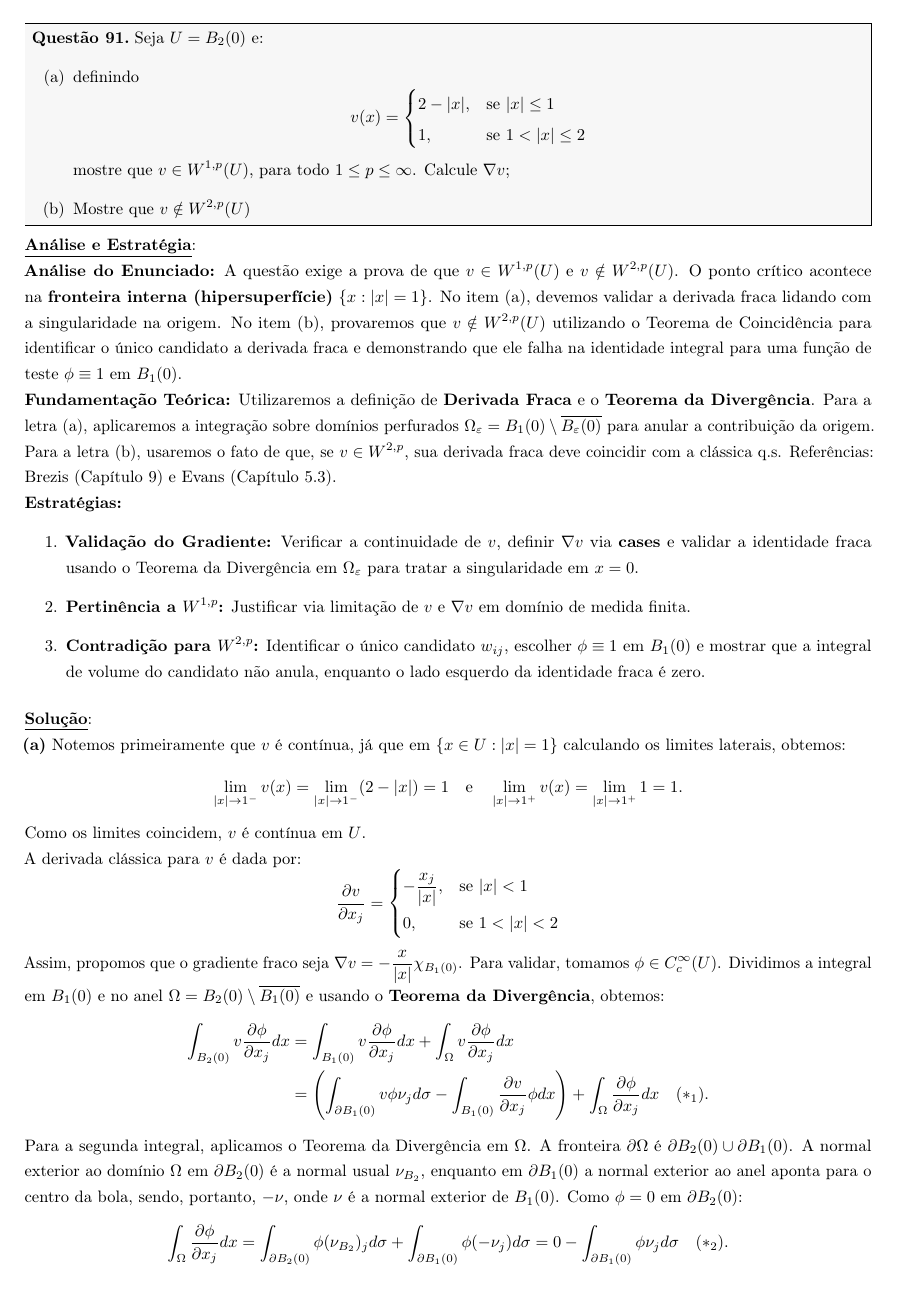
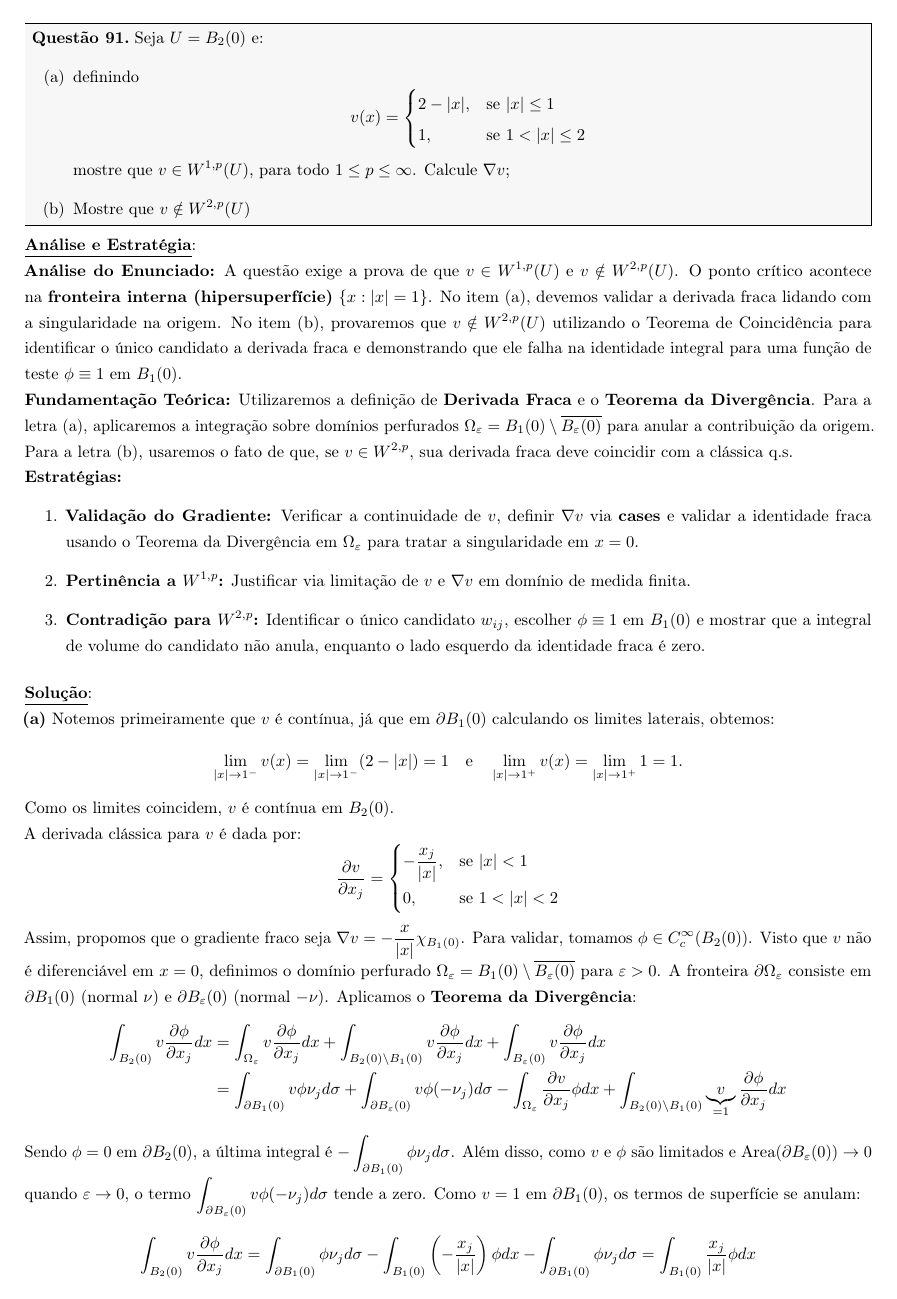
Before and after one commit to anselmolopes/solucoes_edp_2026.1, a LaTeX document (solucao_sobolev.tex): page 11 of 12 before the commit and page 11 of 13 after it. Compiled offline with pdfLaTeX.

Commit message:
Atualizacao de progresso via TeXstudio

```diff
--- a/solucao_sobolev.tex
+++ b/solucao_sobolev.tex
@@ -420,7 +419,7 @@ Para a resolução da Questão 91, utilizaremos o seguinte resultado fundamental
 	A questão exige a prova de que $v \in W^{1,p}(U)$ e $v \notin W^{2,p}(U)$. O ponto crítico acontece na \textbf{fronteira interna (hipersuperfície)} $\{x : |x|=1\}$. No item (a), devemos validar a derivada fraca lidando com a singularidade na origem. No item (b), provaremos que $v \notin W^{2,p}(U)$ utilizando o Teorema de Coincidência para identificar o único candidato a derivada fraca e demonstrando que ele falha na identidade integral para uma função de teste $\phi \equiv 1$ em $B_1(0)$.
 
 	\textbf{Fundamentação Teórica:}
-	Utilizaremos a definição de \textbf{Derivada Fraca} e o \textbf{Teorema da Divergência}. Para a letra (a), aplicaremos a integração sobre domínios perfurados $\Omega_\varepsilon = B_1(0) \setminus \overline{B_\varepsilon(0)}$ para anular a contribuição da origem. Para a letra (b), usaremos o fato de que, se $v \in W^{2,p}$, sua derivada fraca deve coincidir com a clássica q.s. Referências: Brezis (Capítulo 9) e Evans (Capítulo 5.3).
+	Utilizaremos a definição de \textbf{Derivada Fraca} e o \textbf{Teorema da Divergência}. Para a letra (a), aplicaremos a integração sobre domínios perfurados $\Omega_\varepsilon = B_1(0) \setminus \overline{B_\varepsilon(0)}$ para anular a contribuição da origem. Para a letra (b), usaremos o fato de que, se $v \in W^{2,p}$, sua derivada fraca deve coincidir com a clássica q.s.
 
 	\textbf{Estratégias:}
 	\begin{enumerate}
@@ -431,38 +430,40 @@ Para a resolução da Questão 91, utilizaremos o seguinte resultado fundamental
 }
 
 \solucao{
-	\textbf{(a)} Notemos primeiramente que $v$  é contínua, já que em $\{x \in U : |x|=1\}$ calculando os limites laterais, obtemos:
+	\textbf{(a)} Notemos primeiramente que $v$ é contínua, já que em $\partial B_1(0)$ calculando os limites laterais, obtemos:
 	$$\lim_{|x| \to 1^-} v(x) = \lim_{|x| \to 1^-} (2 - |x|) = 1 \quad \text{e} \quad \lim_{|x| \to 1^+} v(x) = \lim_{|x| \to 1^+} 1 = 1.$$
-	Como os limites coincidem, $v$ é contínua em $U$.
+	Como os limites coincidem, $v$ é contínua em $B_2(0)$.
 
 	A derivada clássica para $v$ é dada por:
 	$$\frac{\partial v}{\partial x_j} = \begin{cases} -\frac{x_j}{|x|}, & \text{se } |x| < 1 \\ 0, & \text{se } 1 < |x| < 2 \end{cases}$$
-	Assim, propomos que o gradiente fraco seja $\nabla v = -\frac{x}{|x|} \chi_{B_1(0)}$. Para validar, tomamos $\phi \in C_c^\infty(U)$. Dividimos a integral em $B_1(0)$ e no anel $\Omega = B_2(0) \setminus \overline{B_1(0)}$ e usando o \textbf{Teorema da Divergência}, obtemos:
+	Assim, propomos que o gradiente fraco seja $\nabla v = -\frac{x}{|x|} \chi_{B_1(0)}$. Para validar, tomamos $\phi \in C_c^\infty(B_2(0))$. Visto que $v$ não é diferenciável em $x=0$, definimos o domínio perfurado $\Omega_\varepsilon = B_1(0) \setminus \overline{B_\varepsilon(0)}$ para $\varepsilon > 0$. A fronteira $\partial \Omega_\varepsilon$ consiste em $\partial B_1(0)$ (normal $\nu$) e $\partial B_\varepsilon(0)$ (normal $-\nu$). Aplicamos o \textbf{Teorema da Divergência}:
 	\begin{align*}
-		\int_{B_2(0)} v \frac{\partial \phi}{\partial x_j} dx &= \int_{B_1(0)} v \frac{\partial \phi}{\partial x_j} dx + \int_{\Omega} v \frac{\partial \phi}{\partial x_j} dx \\
-		&= \left( \int_{\partial B_1(0)} v \phi \nu_j d\sigma - \int_{B_1(0)} \frac{\partial v}{\partial x_j} \phi dx \right) + \int_{\Omega} \frac{\partial \phi}{\partial x_j} dx \quad (\ast_1).
+		\int_{B_2(0)} v \frac{\partial \phi}{\partial x_j} dx &= \int_{\Omega_\varepsilon} v \frac{\partial \phi}{\partial x_j} dx + \int_{B_2(0) \setminus B_1(0)} v \frac{\partial \phi}{\partial x_j} dx + \int_{B_\varepsilon(0)} v \frac{\partial \phi}{\partial x_j} dx \\
+		&= \int_{\partial B_1(0)} v \phi \nu_j d\sigma + \int_{\partial B_\varepsilon(0)} v \phi (-\nu_j) d\sigma - \int_{\Omega_\varepsilon} \frac{\partial v}{\partial x_j} \phi dx + \int_{B_2(0) \setminus B_1(0)} \underbrace{v}_{=1} \frac{\partial \phi}{\partial x_j} dx
 	\end{align*}
-	Para a segunda integral, aplicamos o Teorema da Divergência em $\Omega$. A fronteira $\partial \Omega$ é $\partial B_2(0) \cup \partial B_1(0)$. A normal exterior ao domínio $\Omega$ em $\partial B_2(0)$ é a normal usual $\nu_{B_2}$, enquanto em $\partial B_1(0)$ a normal exterior ao anel aponta para o centro da bola, sendo, portanto, $-\nu$, onde $\nu$ é a normal exterior de $B_1(0)$. Como $\phi=0$ em $\partial B_2(0)$:
-	$$\int_{\Omega} \frac{\partial \phi}{\partial x_j} dx = \int_{\partial B_2(0)} \phi (\nu_{B_2})_j d\sigma + \int_{\partial B_1(0)} \phi (-\nu_j) d\sigma = 0 - \int_{\partial B_1(0)} \phi \nu_j d\sigma \quad (\ast_2).$$
-	Substituindo $(\ast_2)$ em $(\ast_1)$, obtemos:
-	$$\int_{B_2(0)} v \frac{\partial \phi}{\partial x_j} dx = \int_{\partial B_1(0)} \phi \nu_j d\sigma - \int_{B_1(0)} \left( -\frac{x_j}{|x|} \right) \phi dx - \int_{\partial B_1(0)} \phi \nu_j d\sigma = \int_{B_1(0)} \frac{x_j}{|x|} \phi dx.$$
-	Portanto, o gradiente fraco é:
-	$$\boxed{\nabla v = -\frac{x}{|x|} \chi_{B_1(0)}}.$$
-	Além disso, como $U$ é limitado, $|v| \le 2$ e $|\nabla v| \le 1$ q.s. implicam que $v, \nabla v \in L^\infty(U) \subset L^p(U)$ para todo $1 \le p \le \infty$. Logo, $$\boxed{v \in W^{1,p}(U), \ \ \text{para todo } 1\le p\le \infty}.$$
+	Sendo $\phi=0$ em $\partial B_2(0)$, a última integral é $-\int_{\partial B_1(0)} \phi \nu_j d\sigma$. Além disso, como $v$ e $\phi$ são limitados e $\text{Area}(\partial B_\varepsilon(0)) \to 0$ quando $\varepsilon \to 0$, o termo $\int_{\partial B_\varepsilon(0)} v \phi (-\nu_j) d\sigma$ tende a zero. Como $v=1$ em $\partial B_1(0)$, os termos de superfície se anulam:
+	$$\int_{B_2(0)} v \frac{\partial \phi}{\partial x_j} dx = \int_{\partial B_1(0)} \phi \nu_j d\sigma - \int_{B_1(0)} \left( -\frac{x_j}{|x|} \right) \phi dx - \int_{\partial B_1(0)} \phi \nu_j d\sigma = \int_{B_1(0)} \frac{x_j}{|x|} \phi dx$$
+	Isso prova que
+	$$\boxed{\nabla v = -\frac{x}{|x|} \chi_{B_1(0)} \quad (\ast_1)}.$$
+	Além disso, como $U=B_2(0)$ é limitado, $|v| \le 2$ e $|\nabla v| \le 1$ q.s., então $v, \nabla v \in L^\infty(B_2(0)) \subset L^p(B_2(0))$. Logo, $$\boxed{v \in W^{1,p}(B_2(0))}.$$
 
-
-
-	\textbf{(b)} Suponhamos, por absurdo, que $v \in W^{2,p}(U)$. Pelo teorema de coincidência entre derivadas fracas e clássicas, a derivada fraca $\frac{\partial^2 v}{\partial x_i \partial x_j}$ deve coincidir quase sempre com a derivada clássica. Assim, o único candidato a derivada fraca é:
+	\textbf{(b)} Suponhamos, por absurdo, que $v \in W^{2,p}(B_2(0))$. Pelo \textbf{Teorema de Coincidência} demonstrado anteriormente, a derivada fraca $\tfrac{\partial^2 v}{\partial x_i \partial x_j}$ deve coincidir quase sempre com a derivada clássica. Assim, o único candidato a derivada fraca é:
 	$$w_{ij}(x) = \begin{cases} \frac{\partial}{\partial x_i} \left( -\frac{x_j}{|x|} \right) = \frac{\delta_{ij}|x|^2 - x_i x_j}{|x|^3}, & \text{se } |x| < 1 \\ 0, & \text{se } 1 < |x| < 2 \end{cases}$$
-	Para que $v \in W^{2,p}(U)$, a identidade $\int_U \frac{\partial v}{\partial x_j} \frac{\partial \phi}{\partial x_i} dx = - \int_U w_{ij} \phi dx$ deve valer para toda $\phi \in C_c^\infty(U)$. Escolhemos $\phi \in C_c^\infty(U)$ tal que $\phi \equiv 1$ em $B_1(0)$ e $\phi = 0$ em $\partial B_2(0)$. Para $i=j=1$:
+	Para que $v \in W^{2,p}(B_2(0))$, a identidade
+	$$\int_{B_2(0)} \frac{\partial v}{\partial x_j} \frac{\partial \phi}{\partial x_i} dx = - \int_{B_2(0)} w_{ij} \phi dx,$$
+	deve valer para toda $\phi \in C_c^\infty(U)$. Consideremos, em particular, uma $\phi \in C_c^\infty(B_2(0))$ tal que $\phi \equiv 1$ em $B_1(0)$. Para $i=j=1$, por um lado, temos que:
 	\begin{align*}
-		\text{Lado Esquerdo} &= \int_{B_1(0)} \left( -\frac{x_1}{|x|} \right) \underbrace{\frac{\partial \phi}{\partial x_1}}_{=0} dx + \int_{B_2 \setminus B_1} \underbrace{\frac{\partial v}{\partial x_1}}_{=0} \frac{\partial \phi}{\partial x_1} dx = 0.
+		\int_{B_2(0)} \frac{\partial v}{\partial x_j} \frac{\partial \phi}{\partial x_i} dx &= \int_{B_1(0)} \left( -\frac{x_1}{|x|} \right) \underbrace{\frac{\partial \phi}{\partial x_1}}_{=0} dx + \int_{B_2 \setminus B_1} \underbrace{\frac{\partial v}{\partial x_1}}_{=0} \frac{\partial \phi}{\partial x_1} dx = 0.
 	\end{align*}
-	No entanto, o lado direito, utilizando o candidato $w_{11}$ e a escolha de $\phi$, resulta em:
-	$$\text{Lado Direito} = - \int_U w_{11} \phi dx = - \int_{B_1(0)} \frac{x_1^2 - |x|^2}{|x|^3} \cdot 1 \, dx - \int_{B_2 \setminus B_1} 0 \cdot \phi dx$$
-	Calculando a integral em $B_1(0)$ via coordenadas esféricas:
-	$$\int_{B_1(0)} \frac{x_1^2 - |x|^2}{|x|^3} dx = \int_0^1 r^{n-1} \left( \int_{S^{n-1}} \frac{r^2 \xi_1^2 - r^2}{r^3} d\sigma(\xi) \right) dr = \left( \int_0^1 r^{n-3} dr \right) \left( \frac{1}{n}\omega_n - \omega_n \right) \neq 0$$
-	Temos, portanto, $0 = \text{Constante} \neq 0$, o que é um absurdo. Logo, $\boxed{v \notin W^{2,p}(U)}$.
+	Por outro lado, utilizando o candidato $w_{11}$ e a escolha de $\phi$, obtemos:
+	$$- \int_U w_{11} \phi dx = - \int_{B_1(0)} \frac{x_1^2 - |x|^2}{|x|^3} \cdot 1 \, dx - \int_{B_2 \setminus B_1} 0 \cdot \phi dx.$$
+	Calculando a integral em $B_1(0)$ via coordenadas esféricas ($x = r\xi$ com $\xi \in \partial B_1(0)$) e supondo $n \ge 2$:
+	\begin{align*}
+		\int_{B_1(0)} \frac{x_1^2 - |x|^2}{|x|^3} dx &= \int_0^1 \int_{\partial B_1(0)} \frac{r^2 \xi_1^2 - r^2}{r^3} r^{n-1} d\sigma_\xi dr \\
+		&= \int_0^1 r^{n-2} \left( \int_{\partial B_1(0)} (\xi_1^2 - 1) d\sigma_\xi \right) dr = \left( \int_0^1 r^{n-2} dr \right) \left( \frac{1}{n}\omega_n - \omega_n \right) \\
+		&= \frac{1}{n-1} \omega_n \left( \frac{1-n}{n} \right) = -\frac{\omega_n}{n} \neq 0
+	\end{align*}
+	Temos, portanto, $0 = \frac{\omega_n}{n}$, o que é um absurdo. Logo, $\boxed{v \notin W^{2,p}(B_2(0))}$ para $n \ge 2$. (Para $n=1$, o argumento falharia pois a integral daria zero, mas a função falha em pertencer a $W^{2,p}$ de qualquer forma devido à singularidade da derivada na fronteira $|x|=1$).
 }
 
 \sintese{
```
Also changed, not shown: cs_edp_2026.1.pdf, solucao_sobolev.pdf, solucao_sobolev.tex (19 more changed lines).
